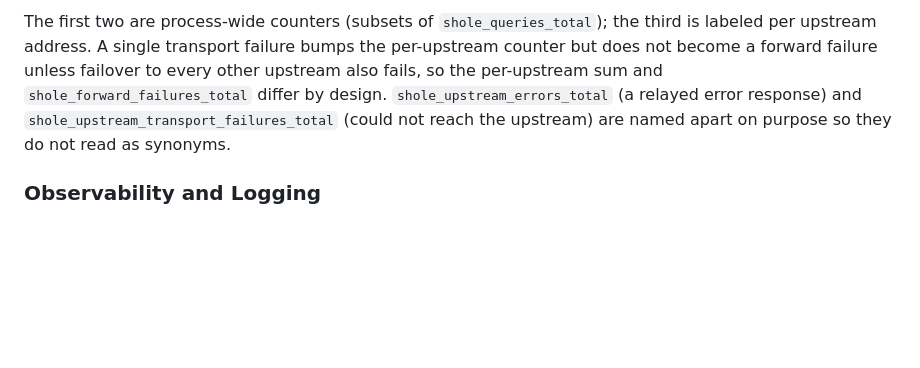
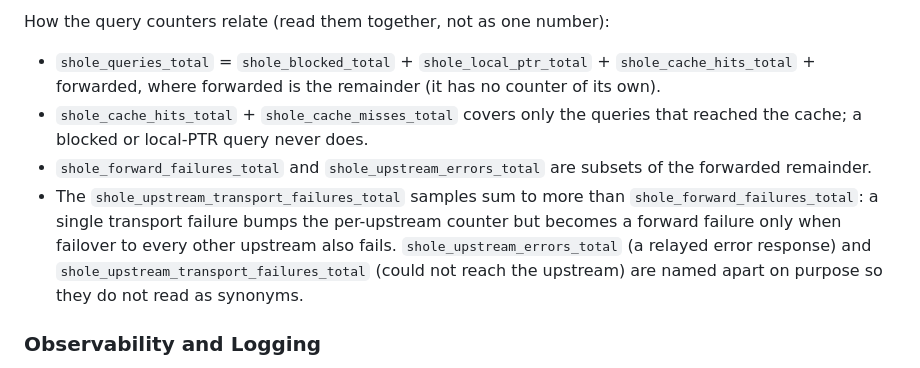
Before and after one commit to lcsabi/s-hole, a Markdown page: docs/DESIGN.md, the part around one of its changes. GitHub-like rendering; blank space fills up the shorter version.

```diff
--- a/docs/DESIGN.md
+++ b/docs/DESIGN.md
@@ -266,5 +280,10 @@ The three failure metrics answer different questions, so read them together, not
 
-The first two are process-wide counters (subsets of `shole_queries_total`); the third is labeled per upstream address. A single transport failure bumps the per-upstream counter but does not become a forward failure unless failover to every other upstream also fails, so the per-upstream sum and `shole_forward_failures_total` differ by design. `shole_upstream_errors_total` (a relayed error response) and `shole_upstream_transport_failures_total` (could not reach the upstream) are named apart on purpose so they do not read as synonyms.
+How the query counters relate (read them together, not as one number):
+
+- `shole_queries_total` = `shole_blocked_total` + `shole_local_ptr_total` + `shole_cache_hits_total` + forwarded, where forwarded is the remainder (it has no counter of its own).
+- `shole_cache_hits_total` + `shole_cache_misses_total` covers only the queries that reached the cache; a blocked or local-PTR query never does.
+- `shole_forward_failures_total` and `shole_upstream_errors_total` are subsets of the forwarded remainder.
+- The `shole_upstream_transport_failures_total` samples sum to more than `shole_forward_failures_total`: a single transport failure bumps the per-upstream counter but becomes a forward failure only when failover to every other upstream also fails. `shole_upstream_errors_total` (a relayed error response) and `shole_upstream_transport_failures_total` (could not reach the upstream) are named apart on purpose so they do not read as synonyms.
 
 ### Observability and Logging
 
```
Also changed, not shown: other parts of docs/DESIGN.md (+19 -5 lines), docs/cls/CL-77.md (+3 -2 lines).
